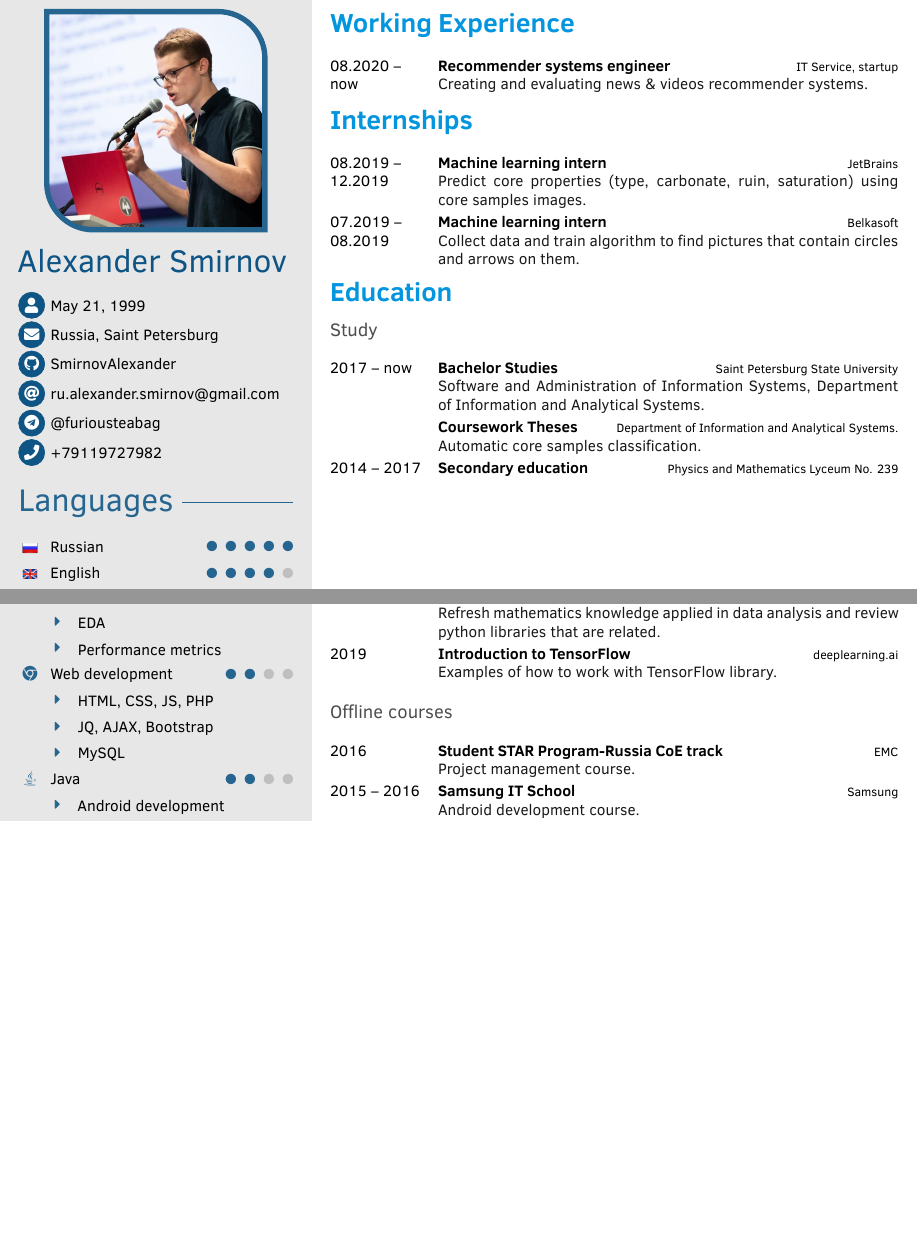
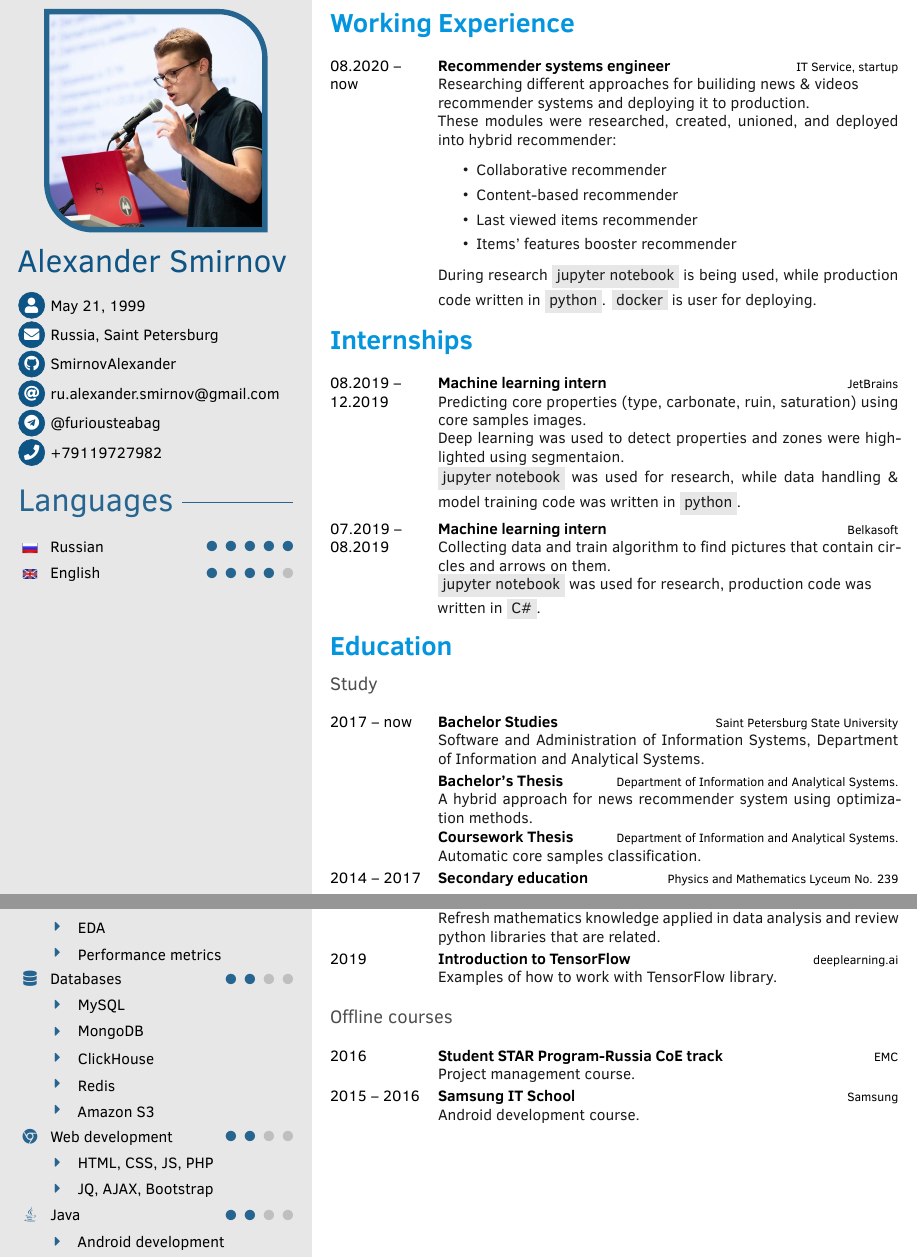
Before and after one commit to furiousteabag/CV, a LaTeX CV (CV.tex): two parts of pages 1 and 2 of 3, joined at a grey line, cut so that both start at the same text, the shorter picture padded with empty space. Compiled offline with XeLaTeX; a missing font is replaced by an installed copy or a similar font.

Commit message:
extended experience description

```diff
--- a/CV.tex
+++ b/CV.tex
@@ -114,10 +114,15 @@
 	\skill[1.8em]{\faCaretRight}{Data visualization}
 	\skill[1.8em]{\faCaretRight}{EDA}
 	\skill[1.8em]{\faCaretRight}{Performance metrics}
+	\pointskill{\faDatabase}{Databases}{2}[4]
+	\skill[1.8em]{\faCaretRight}{MySQL}
+	\skill[1.8em]{\faCaretRight}{MongoDB}
+	\skill[1.8em]{\faCaretRight}{ClickHouse}
+	\skill[1.8em]{\faCaretRight}{Redis}
+	\skill[1.8em]{\faCaretRight}{Amazon S3}
 	\pointskill{\faChrome}{Web development}{2}[4]
 	\skill[1.8em]{\faCaretRight}{HTML, CSS, JS, PHP}
 	\skill[1.8em]{\faCaretRight}{JQ, AJAX, Bootstrap}
-	\skill[1.8em]{\faCaretRight}{MySQL}
 	\pointskill{\faJava}{Java}{2}[4]
 	\skill[1.8em]{\faCaretRight}{Android development}
 	\pointskill{\faWindows}{.NET}{2}[4]
@@ -194,24 +199,43 @@
 \cvsection{Working Experience}
 \begin{cvtable}[1.5]
 
-
-	\cvitem{08.2020 -- now}{Recommender systems engineer}{IT Service, startup}
-	{Creating and evaluating news \& videos recommender systems.}
+  \cvitem{08.2020 -- now}{Recommender systems engineer}{IT Service, startup}
+    {Researching different approaches for builiding news \& videos \\
+        recommender systems and deploying it to production. \\
+     These modules were researched, created, unioned, and deployed into hybrid recommender:
+            \begin{itemize}
+                \setlength\itemsep{0.01em}
+                \item Collaborative recommender
+                \item Content-based recommender
+                \item Last viewed items recommender
+                \item Items' features booster recommender
+            \end{itemize}
+     During research \colorbox{cvsidecolor}{jupyter notebook} is being used,
+       while production code written in \colorbox{cvsidecolor}{python}.
+       \colorbox{cvsidecolor}{docker} is user for deploying.
+    }
 
 \end{cvtable}
 
 \cvsection{Internships}
 \begin{cvtable}[1.5]
 
-	% \cvitem{currently}{}{}{}
-
 	\cvitem{08.2019 -- 12.2019}{Machine learning intern}{JetBrains}
-	{Predict core properties (type, carbonate, ruin, saturation)
-		using core samples images.}
+	{Predicting core properties (type, carbonate, ruin, saturation)
+		using core samples images. \\
+     Deep learning was used to detect properties and zones
+        were highlighted using segmentaion. \\
+     \colorbox{cvsidecolor}{jupyter notebook} was used for research,
+        while data handling \& model training code was written in \colorbox{cvsidecolor}{python}.
+    }
 
 	\cvitem{07.2019 -- 08.2019}{Machine learning intern}{Belkasoft}
-	{Collect data and train algorithm to find pictures that
-		contain circles and arrows on them.}
+	{Collecting data and train algorithm to find pictures that
+		contain circles and arrows on them. \\
+     \colorbox{cvsidecolor}{jupyter notebook} was used for research,
+        production code was \\ written in \colorbox{cvsidecolor}{C\#}.
+    }
+
 \end{cvtable}
 
 
@@ -222,7 +246,9 @@
 	\cvitem{2017 -- now}{Bachelor Studies}{Saint Petersburg State University}
 	{Software and Administration of Information Systems,
 		Department of Information and Analytical Systems.}
-	\cvitem{}{Coursework Theses}{Department of Information and Analytical Systems.}
+	\cvitem{}{Bachelor's Thesis}{Department of Information and Analytical Systems.}
+	{A hybrid approach for news recommender system using optimization methods.}
+	\cvitem{}{Coursework Thesis}{Department of Information and Analytical Systems.}
 	{Automatic core samples classification.}
 
 	\cvitem{2014 -- 2017}{Secondary education}{Physics and Mathematics Lyceum No. 239}
```
Also changed, not shown: CV.pdf.
